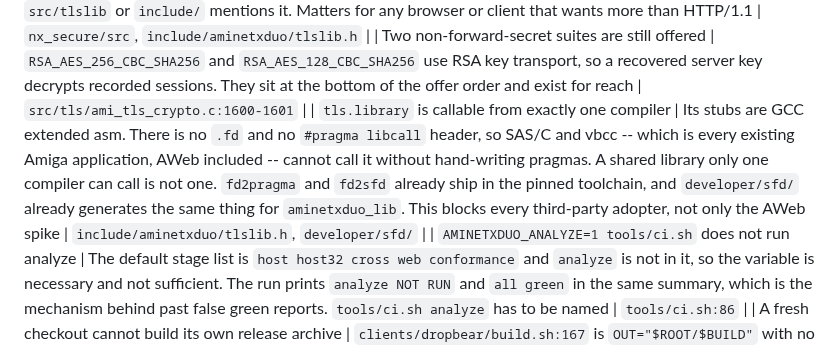
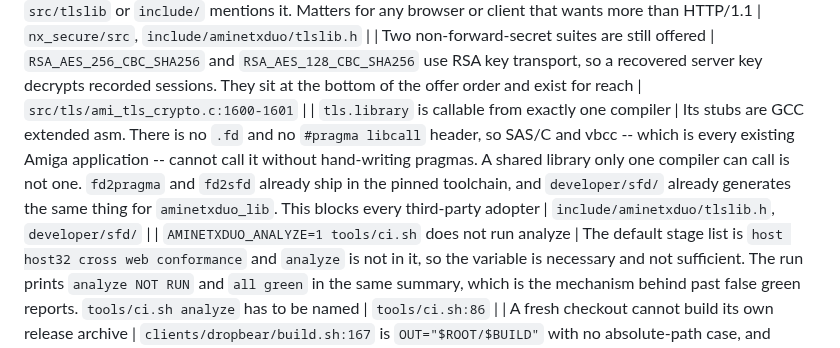
Before and after one commit to tinic/AmiNetXDuo, a Markdown page: docs/BACKLOG.md, the part around the change. GitHub-like rendering.

Commit message:
backlog: the one-compiler row no longer cites a removed spike
The point stands on its own: SAS/C and vbcc cannot call the library, and
that is every existing Amiga application.

```diff
--- a/docs/BACKLOG.md
+++ b/docs/BACKLOG.md
@@ -13,7 +13,7 @@ comment beside the code, not an entry here.
 | Server-side TLS is compiled in and unreachable | `NX_SECURE_TLS_SERVER_DISABLED` is unset, so about 25 translation units of server handshake state machine link in, while nothing in `src/` ever creates a server session and the public API has no server entry point. Defining it removes the code and the attack surface. `--gc-sections` mitigates the size but not the surface | `src/tls/CMakeLists.txt:63`, `nx_secure_tls_session_create_ext.c:970-973` |
 | No ALPN, so HTTP/2 cannot be negotiated | The extension does not exist anywhere in nx_secure and nothing in `src/tlslib` or `include/` mentions it. Matters for any browser or client that wants more than HTTP/1.1 | `nx_secure/src`, `include/aminetxduo/tlslib.h` |
 | Two non-forward-secret suites are still offered | `RSA_AES_256_CBC_SHA256` and `RSA_AES_128_CBC_SHA256` use RSA key transport, so a recovered server key decrypts recorded sessions. They sit at the bottom of the offer order and exist for reach | `src/tls/ami_tls_crypto.c:1600-1601` |
-| `tls.library` is callable from exactly one compiler | Its stubs are GCC extended asm. There is no `.fd` and no `#pragma libcall` header, so SAS/C and vbcc -- which is every existing Amiga application, AWeb included -- cannot call it without hand-writing pragmas. A shared library only one compiler can call is not one. `fd2pragma` and `fd2sfd` already ship in the pinned toolchain, and `developer/sfd/` already generates the same thing for `aminetxduo_lib`. This blocks every third-party adopter, not only the AWeb spike | `include/aminetxduo/tlslib.h`, `developer/sfd/` |
+| `tls.library` is callable from exactly one compiler | Its stubs are GCC extended asm. There is no `.fd` and no `#pragma libcall` header, so SAS/C and vbcc -- which is every existing Amiga application -- cannot call it without hand-writing pragmas. A shared library only one compiler can call is not one. `fd2pragma` and `fd2sfd` already ship in the pinned toolchain, and `developer/sfd/` already generates the same thing for `aminetxduo_lib`. This blocks every third-party adopter | `include/aminetxduo/tlslib.h`, `developer/sfd/` |
 | `AMINETXDUO_ANALYZE=1 tools/ci.sh` does not run analyze | The default stage list is `host host32 cross web conformance` and `analyze` is not in it, so the variable is necessary and not sufficient. The run prints `analyze NOT RUN` and `all green` in the same summary, which is the mechanism behind past false green reports. `tools/ci.sh analyze` has to be named | `tools/ci.sh:86` |
 | A fresh checkout cannot build its own release archive | `clients/dropbear/build.sh:167` is `OUT="$ROOT/$BUILD"` with no absolute-path case, and `tools/classicwb.sh:231` passes an always-absolute `-b`. The build lands at the doubled path, the launcher finds nothing where it asked, and exits `no ssh at .../dbclient: the archive would carry none`. Every rig run so far needed `AMINETXDUO_SSH=` pointed at the doubled path | `clients/dropbear/build.sh:167`, `tools/classicwb.sh:231` |
 | `fetch.c` says encrypted connections need a 68020 | The 68000 archive carries a working `tls.library` -- one binary, `AMINETXDUO_CPU=any`, 243,180 bytes on every machine -- and an A600 completed a verified TLS 1.2 handshake with it. The comment describes a state that no longer holds | `src/tools/fetch.c` |
```
